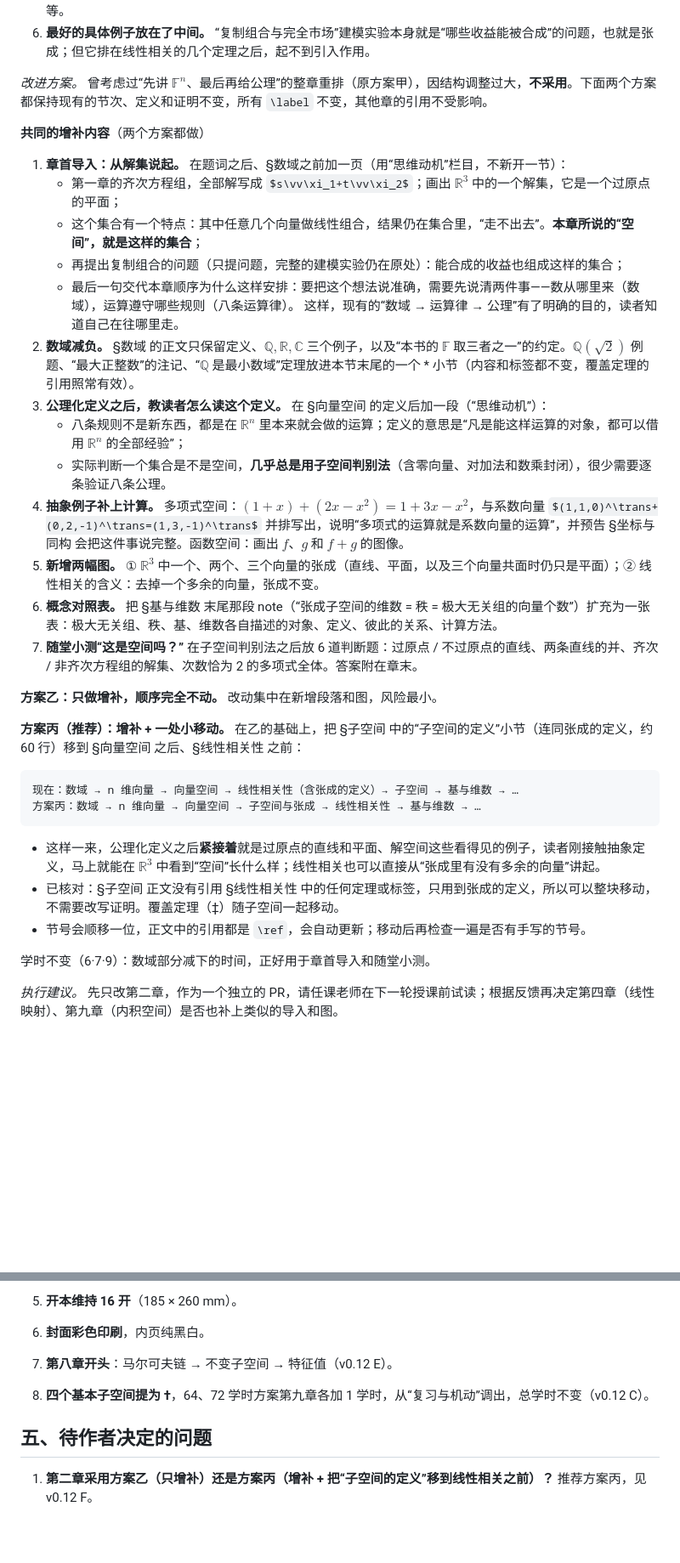
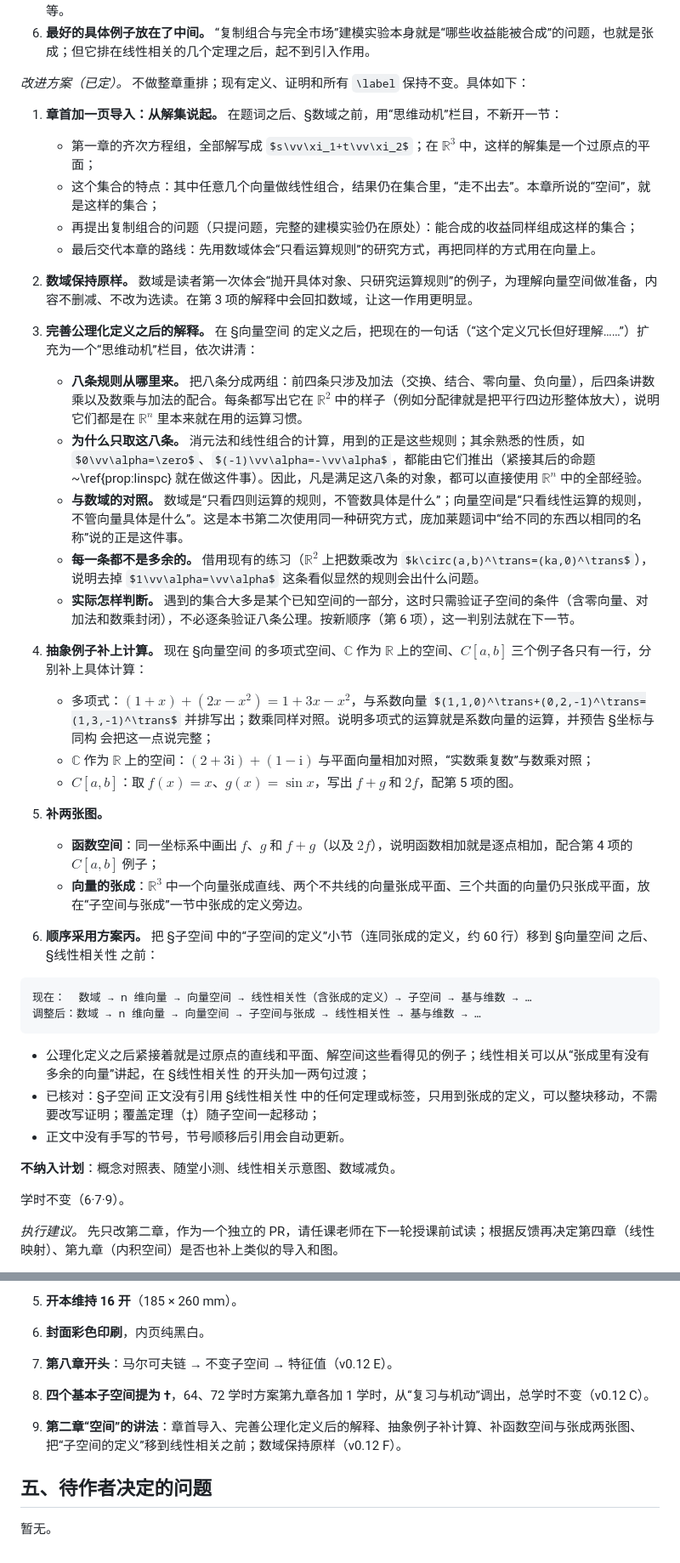
Before and after one commit to LumiereLP/linear-algebra-notes, a Markdown page: ROADMAP.md, 2 parts joined by grey strips. Shown at 85% size. Rendered like a GitHub page; some formulas as TeX source; blank space fills up the shorter version.

Commit message:
Roadmap: record chapter 2 plan as decided
Co-Authored-By: Claude Opus 5.5 <noreply@anthropic.com>
Claude-Session: https://claude.ai/code/session_019ekyVKdZGpgMRhWHYRbHZo

````diff
--- a/ROADMAP.md
+++ b/ROADMAP.md
@@ -120,39 +120,46 @@
 5. **同一个量有四个名字，分在两处定义。** 极大无关组与秩在 §线性相关性 中定义，基与维数在两节之后定义，最后用一个 note 说明“张成子空间的维数 = 秩 = 极大无关组个数”。初学者要先记住两套概念，再学它们相等。
 6. **最好的具体例子放在了中间。** “复制组合与完全市场”建模实验本身就是“哪些收益能被合成”的问题，也就是张成；但它排在线性相关的几个定理之后，起不到引入作用。
 
-*改进方案。* 曾考虑过“先讲 $\mathbb F^n$、最后再给公理”的整章重排（原方案甲），因结构调整过大，**不采用**。下面两个方案都保持现有的节次、定义和证明不变，所有 `\label` 不变，其他章的引用不受影响。
+*改进方案（已定）。* 不做整章重排；现有定义、证明和所有 `\label` 保持不变。具体如下：
 
-**共同的增补内容**（两个方案都做）
+1. **章首加一页导入：从解集说起。** 在题词之后、§数域之前，用“思维动机”栏目，不新开一节：
+   - 第一章的齐次方程组，全部解写成 $s\vv\xi_1+t\vv\xi_2$；在 $\mathbb R^3$ 中，这样的解集是一个过原点的平面；
+   - 这个集合的特点：其中任意几个向量做线性组合，结果仍在集合里，“走不出去”。本章所说的“空间”，就是这样的集合；
+   - 再提出复制组合的问题（只提问题，完整的建模实验仍在原处）：能合成的收益同样组成这样的集合；
+   - 最后交代本章的路线：先用数域体会“只看运算规则”的研究方式，再把同样的方式用在向量上。
 
-1. **章首导入：从解集说起。** 在题词之后、§数域之前加一页（用“思维动机”栏目，不新开一节）：
-   - 第一章的齐次方程组，全部解写成 $s\vv\xi_1+t\vv\xi_2$；画出 $\mathbb R^3$ 中的一个解集，它是一个过原点的平面；
-   - 这个集合有一个特点：其中任意几个向量做线性组合，结果仍在集合里，“走不出去”。**本章所说的“空间”，就是这样的集合**；
-   - 再提出复制组合的问题（只提问题，完整的建模实验仍在原处）：能合成的收益也组成这样的集合；
-   - 最后一句交代本章顺序为什么这样安排：要把这个想法说准确，需要先说清两件事——数从哪里来（数域），运算遵守哪些规则（八条运算律）。
-   这样，现有的“数域 → 运算律 → 公理”有了明确的目的，读者知道自己在往哪里走。
-2. **数域减负。** §数域 的正文只保留定义、$\mathbb Q,\mathbb R,\mathbb C$ 三个例子，以及“本书的 $\mathbb F$ 取三者之一”的约定。$\mathbb Q(\sqrt2)$ 例题、“最大正整数”的注记、“$\mathbb Q$ 是最小数域”定理放进本节末尾的一个 * 小节（内容和标签都不变，覆盖定理的引用照常有效）。
-3. **公理化定义之后，教读者怎么读这个定义。** 在 §向量空间 的定义后加一段（“思维动机”）：
-   - 八条规则不是新东西，都是在 $\mathbb R^n$ 里本来就会做的运算；定义的意思是“凡是能这样运算的对象，都可以借用 $\mathbb R^n$ 的全部经验”；
-   - 实际判断一个集合是不是空间，**几乎总是用子空间判别法**（含零向量、对加法和数乘封闭），很少需要逐条验证八条公理。
-4. **抽象例子补上计算。** 多项式空间：$(1+x)+(2x-x^2)=1+3x-x^2$，与系数向量 $(1,1,0)^\trans+(0,2,-1)^\trans=(1,3,-1)^\trans$ 并排写出，说明“多项式的运算就是系数向量的运算”，并预告 §坐标与同构 会把这件事说完整。函数空间：画出 $f$、$g$ 和 $f+g$ 的图像。
-5. **新增两幅图。** ① $\mathbb R^3$ 中一个、两个、三个向量的张成（直线、平面，以及三个向量共面时仍只是平面）；② 线性相关的含义：去掉一个多余的向量，张成不变。
-6. **概念对照表。** 把 §基与维数 末尾那段 note（“张成子空间的维数 = 秩 = 极大无关组的向量个数”）扩充为一张表：极大无关组、秩、基、维数各自描述的对象、定义、彼此的关系、计算方法。
-7. **随堂小测“这是空间吗？”** 在子空间判别法之后放 6 道判断题：过原点 / 不过原点的直线、两条直线的并、齐次 / 非齐次方程组的解集、次数恰为 2 的多项式全体。答案附在章末。
+2. **数域保持原样。** 数域是读者第一次体会“抛开具体对象、只研究运算规则”的例子，为理解向量空间做准备，内容不删减、不改为选读。在第 3 项的解释中会回扣数域，让这一作用更明显。
 
-**方案乙：只做增补，顺序完全不动。** 改动集中在新增段落和图，风险最小。
+3. **完善公理化定义之后的解释。** 在 §向量空间 的定义之后，把现在的一句话（“这个定义冗长但好理解……”）扩充为一个“思维动机”栏目，依次讲清：
+   - **八条规则从哪里来。** 把八条分成两组：前四条只涉及加法（交换、结合、零向量、负向量），后四条讲数乘以及数乘与加法的配合。每条都写出它在 $\mathbb R^2$ 中的样子（例如分配律就是把平行四边形整体放大），说明它们都是在 $\mathbb R^n$ 里本来就在用的运算习惯。
+   - **为什么只取这八条。** 消元法和线性组合的计算，用到的正是这些规则；其余熟悉的性质，如 $0\vv\alpha=\zero$、$(-1)\vv\alpha=-\vv\alpha$，都能由它们推出（紧接其后的命题~\ref{prop:linspc} 就在做这件事）。因此，凡是满足这八条的对象，都可以直接使用 $\mathbb R^n$ 中的全部经验。
+   - **与数域的对照。** 数域是“只看四则运算的规则，不管数具体是什么”；向量空间是“只看线性运算的规则，不管向量具体是什么”。这是本书第二次使用同一种研究方式，庞加莱题词中“给不同的东西以相同的名称”说的正是这件事。
+   - **每一条都不是多余的。** 借用现有的练习（$\mathbb R^2$ 上把数乘改为 $k\circ(a,b)^\trans=(ka,0)^\trans$），说明去掉 $1\vv\alpha=\vv\alpha$ 这条看似显然的规则会出什么问题。
+   - **实际怎样判断。** 遇到的集合大多是某个已知空间的一部分，这时只需验证子空间的条件（含零向量、对加法和数乘封闭），不必逐条验证八条公理。按新顺序（第 6 项），这一判别法就在下一节。
 
-**方案丙（推荐）：增补 + 一处小移动。** 在乙的基础上，把 §子空间 中的“子空间的定义”小节（连同张成的定义，约 60 行）移到 §向量空间 之后、§线性相关性 之前：
+4. **抽象例子补上计算。** 现在 §向量空间 的多项式空间、$\mathbb C$ 作为 $\mathbb R$ 上的空间、$C[a,b]$ 三个例子各只有一行，分别补上具体计算：
+   - 多项式：$(1+x)+(2x-x^2)=1+3x-x^2$，与系数向量 $(1,1,0)^\trans+(0,2,-1)^\trans=(1,3,-1)^\trans$ 并排写出；数乘同样对照。说明多项式的运算就是系数向量的运算，并预告 §坐标与同构 会把这一点说完整；
+   - $\mathbb C$ 作为 $\mathbb R$ 上的空间：$(2+3\mathrm i)+(1-\mathrm i)$ 与平面向量相加对照，“实数乘复数”与数乘对照；
+   - $C[a,b]$：取 $f(x)=x$、$g(x)=\sin x$，写出 $f+g$ 和 $2f$，配第 5 项的图。
+
+5. **补两张图。**
+   - **函数空间**：同一坐标系中画出 $f$、$g$ 和 $f+g$（以及 $2f$），说明函数相加就是逐点相加，配合第 4 项的 $C[a,b]$ 例子；
+   - **向量的张成**：$\mathbb R^3$ 中一个向量张成直线、两个不共线的向量张成平面、三个共面的向量仍只张成平面，放在“子空间与张成”一节中张成的定义旁边。
+
+6. **顺序采用方案丙。** 把 §子空间 中的“子空间的定义”小节（连同张成的定义，约 60 行）移到 §向量空间 之后、§线性相关性 之前：
 
 ```
-现在：数域 → n 维向量 → 向量空间 → 线性相关性（含张成的定义）→ 子空间 → 基与维数 → …
-方案丙：数域 → n 维向量 → 向量空间 → 子空间与张成 → 线性相关性 → 基与维数 → …
+现在：  数域 → n 维向量 → 向量空间 → 线性相关性（含张成的定义）→ 子空间 → 基与维数 → …
+调整后：数域 → n 维向量 → 向量空间 → 子空间与张成 → 线性相关性 → 基与维数 → …
 ```
 
-- 这样一来，公理化定义之后**紧接着**就是过原点的直线和平面、解空间这些看得见的例子，读者刚接触抽象定义，马上就能在 $\mathbb R^3$ 中看到“空间”长什么样；线性相关也可以直接从“张成里有没有多余的向量”讲起。
-- 已核对：§子空间 正文没有引用 §线性相关性 中的任何定理或标签，只用到张成的定义，所以可以整块移动，不需要改写证明。覆盖定理（‡）随子空间一起移动。
-- 节号会顺移一位，正文中的引用都是 `\ref`，会自动更新；移动后再检查一遍是否有手写的节号。
+   - 公理化定义之后紧接着就是过原点的直线和平面、解空间这些看得见的例子；线性相关可以从“张成里有没有多余的向量”讲起，在 §线性相关性 的开头加一两句过渡；
+   - 已核对：§子空间 正文没有引用 §线性相关性 中的任何定理或标签，只用到张成的定义，可以整块移动，不需要改写证明；覆盖定理（‡）随子空间一起移动；
+   - 正文中没有手写的节号，节号顺移后引用会自动更新。
 
-学时不变（6·7·9）：数域部分减下的时间，正好用于章首导入和随堂小测。
+**不纳入计划**：概念对照表、随堂小测、线性相关示意图、数域减负。
+
+学时不变（6·7·9）。
 
 *执行建议。* 先只改第二章，作为一个独立的 PR，请任课老师在下一轮授课前试读；根据反馈再决定第四章（线性映射）、第九章（内积空间）是否也补上类似的导入和图。
 
@@ -294,6 +301,8 @@ v0.12 应在 v0.13 之前完成（章号自动化是重排的前提，主线汇
 7. **第八章开头**：马尔可夫链 → 不变子空间 → 特征值（v0.12 E）。
 8. **四个基本子空间提为 †**，64、72 学时方案第九章各加 1 学时，从“复习与机动”调出，总学时不变（v0.12 C）。
 
+9. **第二章“空间”的讲法**：章首导入、完善公理化定义后的解释、抽象例子补计算、补函数空间与张成两张图、把“子空间的定义”移到线性相关之前；数域保持原样（v0.12 F）。
+
 ## 五、待作者决定的问题
 
-1. **第二章采用方案乙（只增补）还是方案丙（增补 + 把“子空间的定义”移到线性相关之前）？** 推荐方案丙，见 v0.12 F。
+暂无。
````
